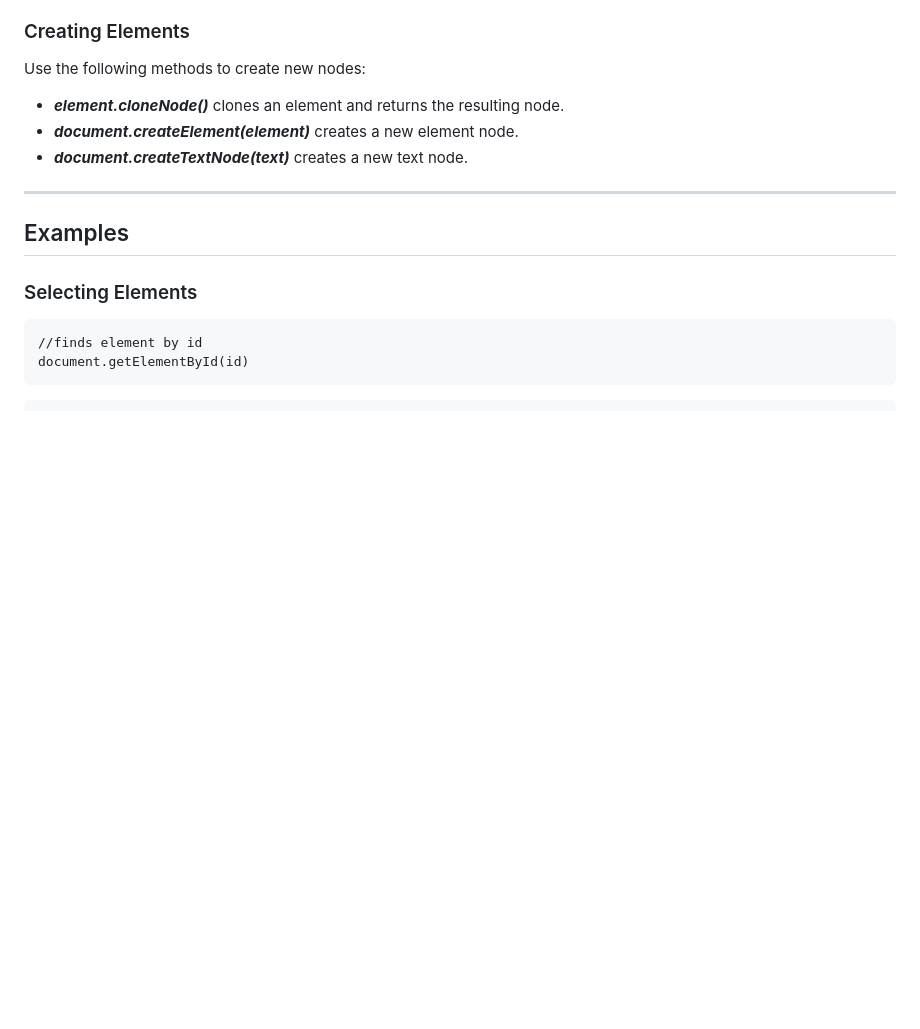
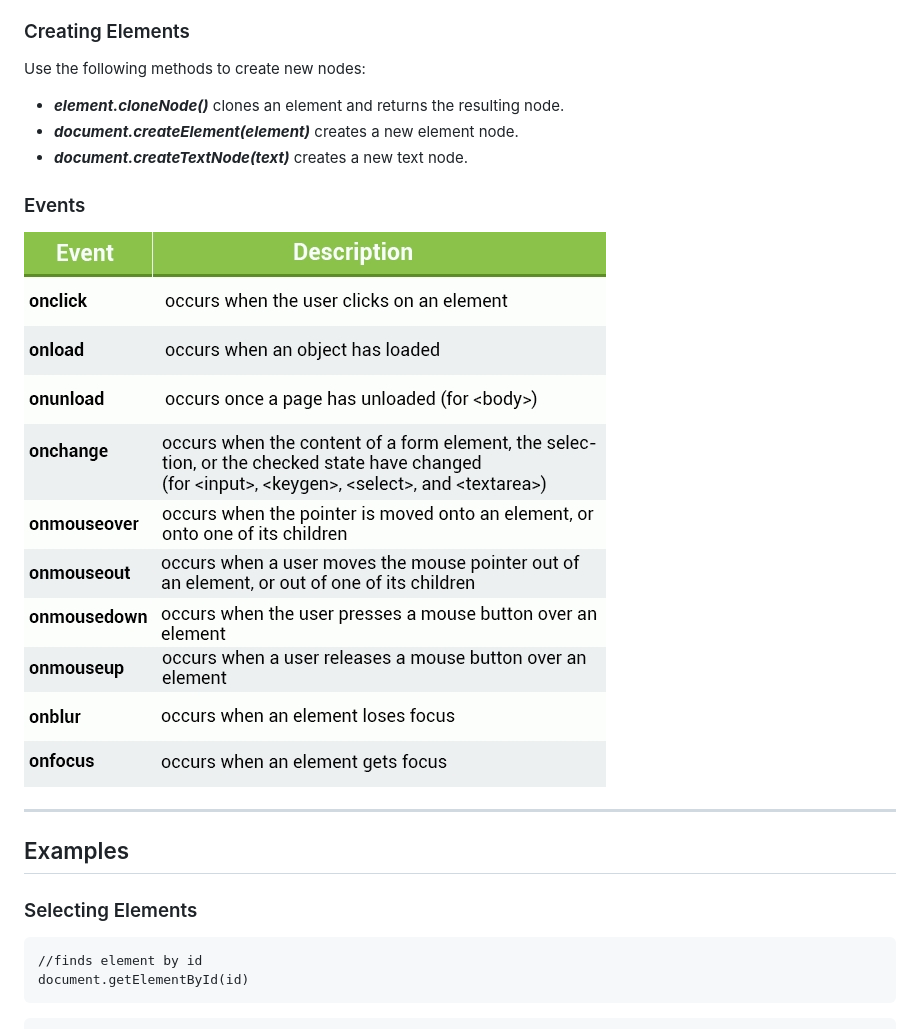
Before and after one commit to cjsdiniz/SoloJS, a Markdown page: README.md, the part around the change. Rendered like a GitHub page; pictures changed too: images/Events.png (added); blank space fills up the shorter version.

```diff
--- a/README.md
+++ b/README.md
@@ -20,6 +20,11 @@ Use the following methods to create new nodes:
 - ***element.cloneNode()*** clones an element and returns the resulting node.
 - ***document.createElement(element)*** creates a new element node.
 - ***document.createTextNode(text)*** creates a new text node.
+
+
+
+### Events
+![Events](images/Events.png)
 
 
 ---
```
Also changed, not shown: 5 other files.
